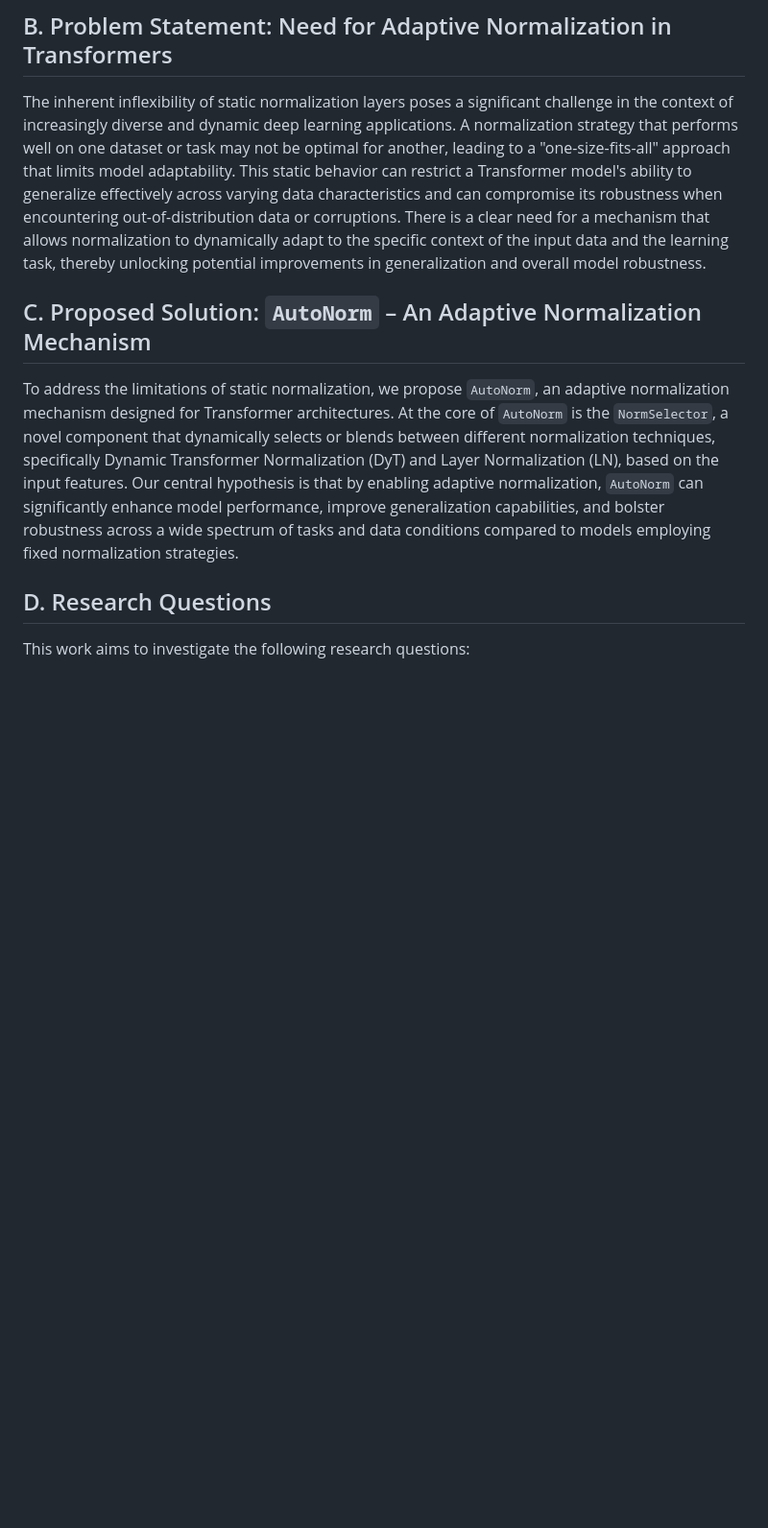
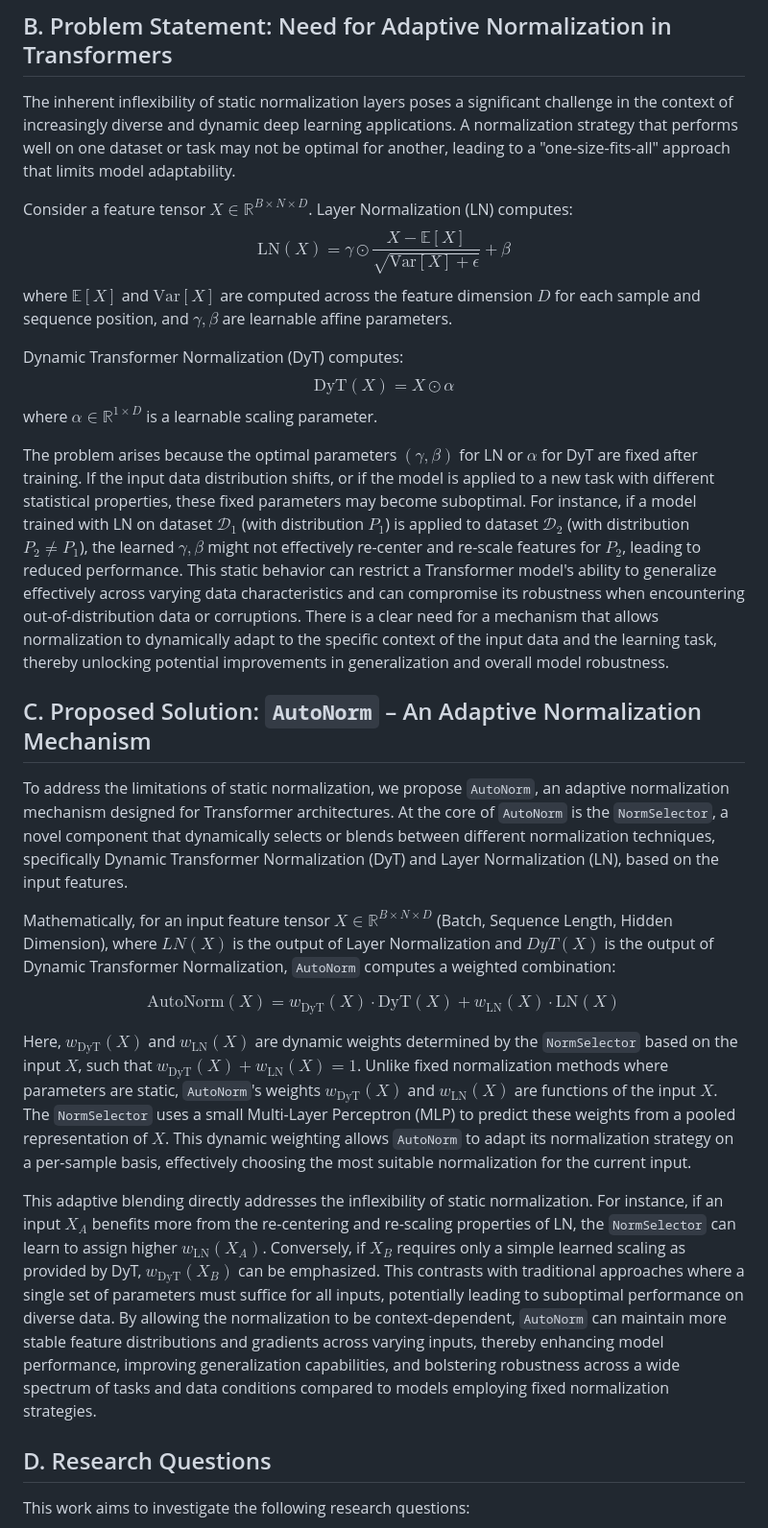
Before and after one commit to PiyushKBhattacharyya/AutoNorm, a Markdown page: Paper_Structure/introduction.md, the part around the change. Shown: that part at 96% size. Drawn GitHub-style; blank space fills up the shorter version.

Commit message:
intro update

```diff
--- a/Paper_Structure/introduction.md
+++ b/Paper_Structure/introduction.md
@@ -4,10 +4,35 @@
 Normalization layers are fundamental components in modern deep learning, particularly within complex architectures like Transformers. Their primary role is to stabilize training dynamics, mitigate issues such as vanishing/exploding gradients, and accelerate convergence by re-centering and re-scaling feature activations. Techniques like Layer Normalization (LN) have become ubiquitous in Transformer models, demonstrating significant empirical success in various natural language processing and computer vision tasks. However, these fixed normalization strategies often present limitations. Their static nature can hinder optimal performance when faced with diverse data distributions or varying task requirements, potentially leading to suboptimal generalization and robustness.
 
 ## B. Problem Statement: Need for Adaptive Normalization in Transformers
-The inherent inflexibility of static normalization layers poses a significant challenge in the context of increasingly diverse and dynamic deep learning applications. A normalization strategy that performs well on one dataset or task may not be optimal for another, leading to a "one-size-fits-all" approach that limits model adaptability. This static behavior can restrict a Transformer model's ability to generalize effectively across varying data characteristics and can compromise its robustness when encountering out-of-distribution data or corruptions. There is a clear need for a mechanism that allows normalization to dynamically adapt to the specific context of the input data and the learning task, thereby unlocking potential improvements in generalization and overall model robustness.
+The inherent inflexibility of static normalization layers poses a significant challenge in the context of increasingly diverse and dynamic deep learning applications. A normalization strategy that performs well on one dataset or task may not be optimal for another, leading to a "one-size-fits-all" approach that limits model adaptability.
+
+Consider a feature tensor $X \in \mathbb{R}^{B \times N \times D}$.
+Layer Normalization (LN) computes:
+$$
+\text{LN}(X) = \gamma \odot \frac{X - \mathbb{E}[X]}{\sqrt{\text{Var}[X] + \epsilon}} + \beta
+$$
+where $\mathbb{E}[X]$ and $\text{Var}[X]$ are computed across the feature dimension $D$ for each sample and sequence position, and $\gamma, \beta$ are learnable affine parameters.
+
+Dynamic Transformer Normalization (DyT) computes:
+$$
+\text{DyT}(X) = X \odot \alpha
+$$
+where $\alpha \in \mathbb{R}^{1 \times D}$ is a learnable scaling parameter.
+
+The problem arises because the optimal parameters $(\gamma, \beta)$ for LN or $\alpha$ for DyT are fixed after training. If the input data distribution shifts, or if the model is applied to a new task with different statistical properties, these fixed parameters may become suboptimal. For instance, if a model trained with LN on dataset $\mathcal{D}_1$ (with distribution $P_1$) is applied to dataset $\mathcal{D}_2$ (with distribution $P_2 \neq P_1$), the learned $\gamma, \beta$ might not effectively re-center and re-scale features for $P_2$, leading to reduced performance. This static behavior can restrict a Transformer model's ability to generalize effectively across varying data characteristics and can compromise its robustness when encountering out-of-distribution data or corruptions. There is a clear need for a mechanism that allows normalization to dynamically adapt to the specific context of the input data and the learning task, thereby unlocking potential improvements in generalization and overall model robustness.
 
 ## C. Proposed Solution: `AutoNorm` – An Adaptive Normalization Mechanism
-To address the limitations of static normalization, we propose `AutoNorm`, an adaptive normalization mechanism designed for Transformer architectures. At the core of `AutoNorm` is the `NormSelector`, a novel component that dynamically selects or blends between different normalization techniques, specifically Dynamic Transformer Normalization (DyT) and Layer Normalization (LN), based on the input features. Our central hypothesis is that by enabling adaptive normalization, `AutoNorm` can significantly enhance model performance, improve generalization capabilities, and bolster robustness across a wide spectrum of tasks and data conditions compared to models employing fixed normalization strategies.
+To address the limitations of static normalization, we propose `AutoNorm`, an adaptive normalization mechanism designed for Transformer architectures. At the core of `AutoNorm` is the `NormSelector`, a novel component that dynamically selects or blends between different normalization techniques, specifically Dynamic Transformer Normalization (DyT) and Layer Normalization (LN), based on the input features.
+
+Mathematically, for an input feature tensor $X \in \mathbb{R}^{B \times N \times D}$ (Batch, Sequence Length, Hidden Dimension), where $LN(X)$ is the output of Layer Normalization and $DyT(X)$ is the output of Dynamic Transformer Normalization, `AutoNorm` computes a weighted combination:
+
+$$
+\text{AutoNorm}(X) = w_{\text{DyT}}(X) \cdot \text{DyT}(X) + w_{\text{LN}}(X) \cdot \text{LN}(X)
+$$
+
+Here, $w_{\text{DyT}}(X)$ and $w_{\text{LN}}(X)$ are dynamic weights determined by the `NormSelector` based on the input $X$, such that $w_{\text{DyT}}(X) + w_{\text{LN}}(X) = 1$. Unlike fixed normalization methods where parameters are static, `AutoNorm`'s weights $w_{\text{DyT}}(X)$ and $w_{\text{LN}}(X)$ are functions of the input $X$. The `NormSelector` uses a small Multi-Layer Perceptron (MLP) to predict these weights from a pooled representation of $X$. This dynamic weighting allows `AutoNorm` to adapt its normalization strategy on a per-sample basis, effectively choosing the most suitable normalization for the current input.
+
+This adaptive blending directly addresses the inflexibility of static normalization. For instance, if an input $X_A$ benefits more from the re-centering and re-scaling properties of LN, the `NormSelector` can learn to assign higher $w_{\text{LN}}(X_A)$. Conversely, if $X_B$ requires only a simple learned scaling as provided by DyT, $w_{\text{DyT}}(X_B)$ can be emphasized. This contrasts with traditional approaches where a single set of parameters must suffice for all inputs, potentially leading to suboptimal performance on diverse data. By allowing the normalization to be context-dependent, `AutoNorm` can maintain more stable feature distributions and gradients across varying inputs, thereby enhancing model performance, improving generalization capabilities, and bolstering robustness across a wide spectrum of tasks and data conditions compared to models employing fixed normalization strategies.
 
 ## D. Research Questions
 This work aims to investigate the following research questions:
```
Also changed, not shown: README.md (+3 -2 lines).
